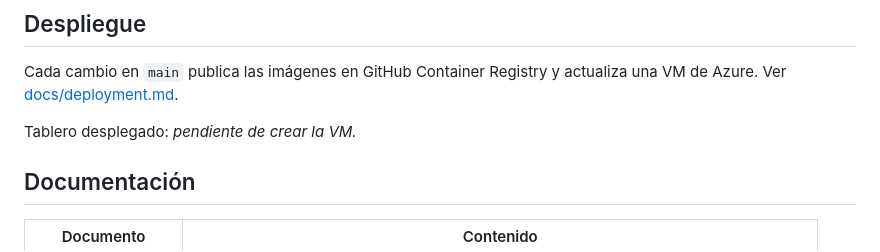
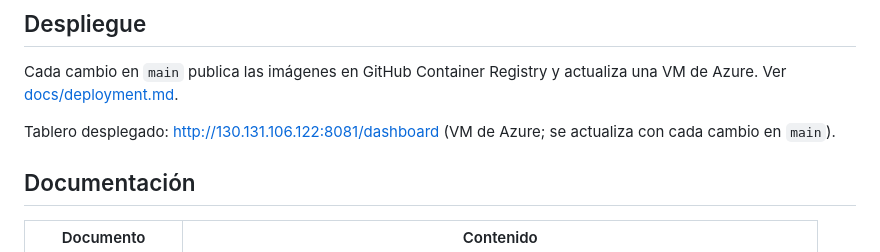
Before and after one commit to AndresZum04/gamestats, a Markdown page: README.md, the part around the change. Rendered like a GitHub page.

```diff
--- a/README.md
+++ b/README.md
@@ -115,7 +115,7 @@ La CI corre todo esto en cada push, más una prueba del instalador en una máqui
 
 Cada cambio en `main` publica las imágenes en GitHub Container Registry y actualiza una VM de Azure. Ver [docs/deployment.md](docs/deployment.md).
 
-Tablero desplegado: *pendiente de crear la VM.*
+Tablero desplegado: http://130.131.106.122:8081/dashboard (VM de Azure; se actualiza con cada cambio en `main`).
 
 ## Documentación
 
```
Also changed, not shown: docs/deployment.md (+8 -1 lines).
